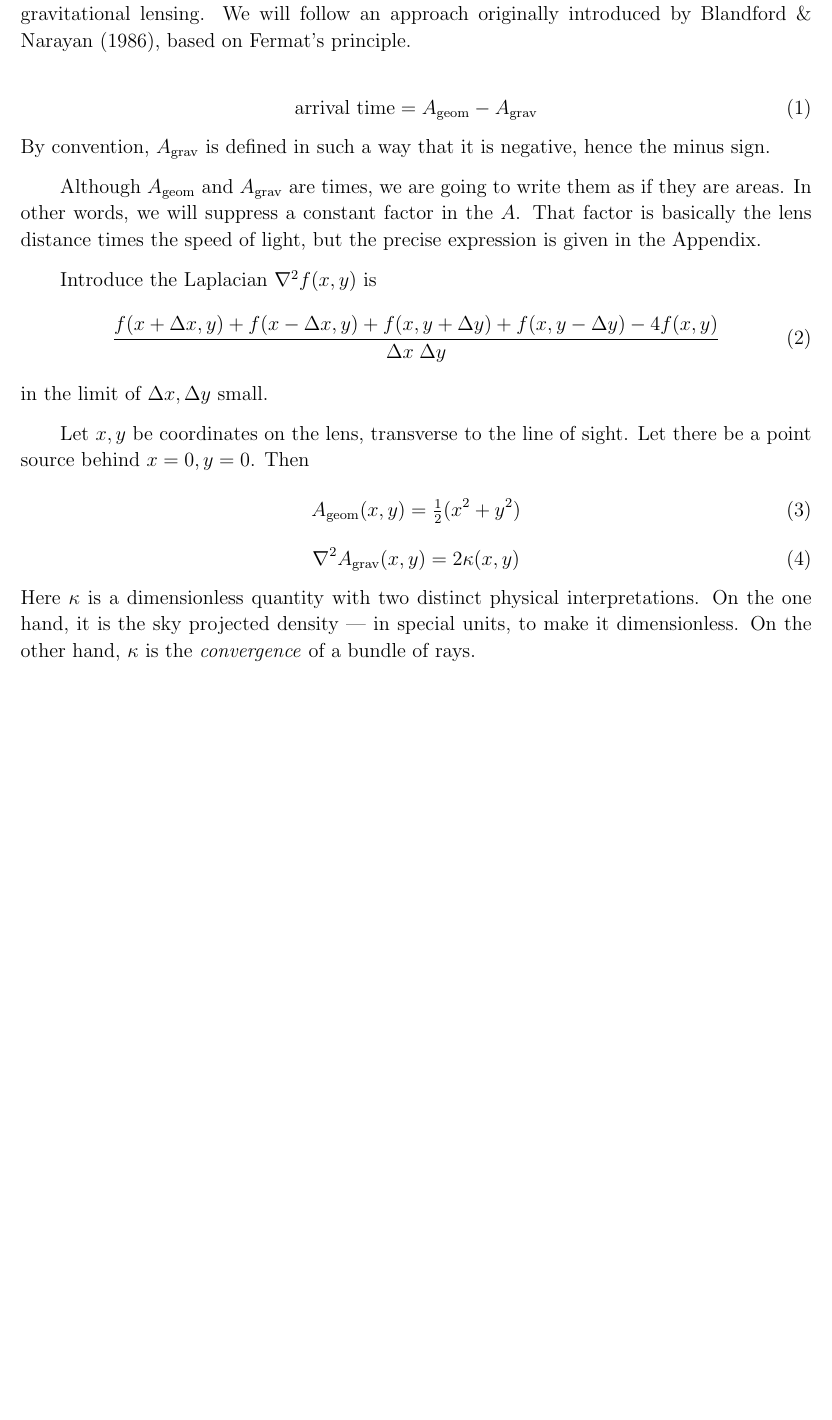
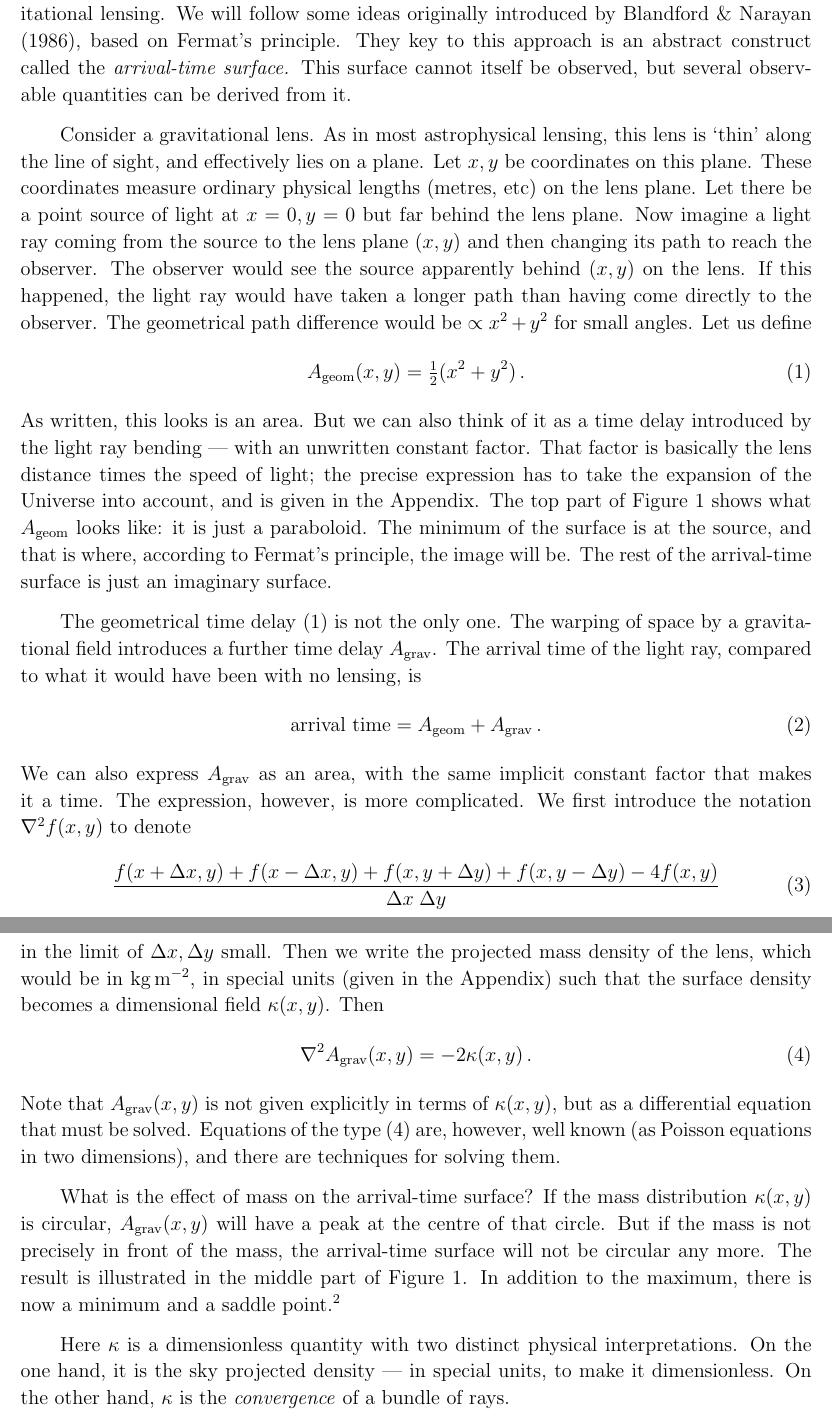
Before and after one commit to RafiKueng/SimAnalysis, a LaTeX paper (text/ms.tex, which reads text/tex/theory.tex): part of page 4 of 9 before the commit and two parts of pages 4 and 5 of 10 after it, the two joined at a grey line, cut so that both start at the same text, the shorter picture padded with empty space. Compiled offline with pdfLaTeX; a missing bibliography style is replaced by a similar one.

Commit message:
editing Fermat-principle section

```diff
--- a/text/tex/theory.tex
+++ b/text/tex/theory.tex
@@ -8,35 +13,70 @@
 \section{Fermat's Principle} \label{sec:Fermat}
 
 There are several ways to understand the formation of arcs and
-multiple images in gravitational lensing.  We will follow an approach
+multiple images in gravitational lensing.  We will follow some ideas
 originally introduced by \cite{1986ApJ...310..568B}, based on Fermat's
-principle.
+principle.  They key to this approach is an abstract construct called
+the {\em arrival-time surface.}  This surface cannot itself be
+observed, but several observable quantities can be derived from it.
 
+Consider a gravitational lens.  As in most astrophysical lensing, this
+lens is `thin' along the line of sight, and effectively lies on a
+plane.  Let $x,y$ be coordinates on this plane.  These coordinates
+measure ordinary physical lengths (metres, etc) on the lens plane.
+Let there be a point source of light at $x=0,y=0$ but far behind the
+lens plane.  Now imagine a light ray coming from the source to the
+lens plane $(x,y)$ and then changing its path to reach the observer.
+The observer would see the source apparently behind $(x,y)$ on the
+lens.  If this happened, the light ray would have taken a longer path
+than having come directly to the observer.  The geometrical path
+difference would be $\propto x^2 + y^2$ for small angles.  Let us
+define
+\begin{equation} \label{eq:Ageom}
+A_{\rm geom}(x,y) = \half(x^2 + y^2) \,.
+\end{equation}
+As written, this looks is an area.  But we can also think of it as a
+time delay introduced by the light ray bending --- with an unwritten
+constant factor.  That factor is basically the lens distance times the
+speed of light; the precise expression has to take the expansion of
+the Universe into account, and is given in the Appendix.  The top part
+of Figure~\ref{fig:arriv} shows what $A_{\rm geom}$ looks like: it is
+just a paraboloid.  The minimum of the surface is at the source, and
+that is where, according to Fermat's principle, the image will be.
+The rest of the arrival-time surface is just an imaginary surface.
+
+The geometrical time delay \eqref{eq:Ageom} is not the only one.  The
+warping of space by a gravitational field introduces a further time
+delay $A_{\rm grav}$.  The arrival time of the light ray, compared to
+what it would have been with no lensing, is
 \begin{equation}
-\hbox{arrival time} = A_{\rm geom} - A_{\rm grav}
+\hbox{arrival time} = A_{\rm geom} + A_{\rm grav} \,.
 \end{equation}
-By convention, $A_{\rm grav}$ is defined in such a way that it is
-negative, hence the minus sign.
-
-Although $A_{\rm geom}$ and $A_{\rm grav}$ are times, we are going to
-write them as if they are areas.  In other words, we will suppress a
-constant factor in the $A$.  That factor is basically the lens
-distance times the speed of light, but the precise expression is given
-in the Appendix.
-
-Introduce the Laplacian $\nabla^2 f(x,y)$ is
+We can also express $A_{\rm grav}$ as an area, with the same implicit
+constant factor that makes it a time.  The expression, however, is
+more complicated.  We first introduce the notation $\nabla^2 f(x,y)$
+to denote
 \begin{equation}
  \frac{ f(x+\Delta x, y) + f(x-\Delta x, y) +
         f(x, y+\Delta y) + f(x, y-\Delta y) - 4 f(x,y) }
       {\Delta x \; \Delta y}
 \end{equation}
-in the limit of $\Delta x,\Delta y$ small.
+in the limit of $\Delta x,\Delta y$ small.  Then we write the
+projected mass density of the lens, which would be in $\rm
+kg\,m^{-2}$, in special units (given in the Appendix) such that the
+surface density becomes a dimensional field $\kappa(x,y)$.  Then
+\begin{equation} \label{eq:poisson}
+\nabla^2 A_{\rm grav}(x,y) = -2\kappa(x,y) \,.
+\end{equation}
+Note that $A_{\rm grav}(x,y)$ is not given explicitly in terms of
+$\kappa(x,y)$, but as a differential equation that must be solved.
+Equations of the type \eqref{eq:poisson} are, however, well known (as
+Poisson equations in two dimensions), and there are techniques for
+solving them.
 
-Let $x,y$ be coordinates on the lens, transverse to the line of sight.
-Let there be a point source behind $x=0,y=0$.  Then
-\begin{equation}
-A_{\rm geom}(x,y) = \half(x^2 + y^2)
-\end{equation}
-\begin{equation}
-\nabla^2 A_{\rm grav}(x,y) = 2\kappa(x,y)
-\end{equation}
+What is the effect of mass on the arrival-time surface?  If the mass
+distribution $\kappa(x,y)$ is circular, $A_{\rm grav}(x,y)$ will have
+a peak at the centre of that circle.  But if the mass is not precisely
+in front of the mass, the arrival-time surface will not be circular
+any more.  The result is illustrated in the middle part of
+Figure~\ref{fig:arriv}.  In addition to the maximum, there is now a
+minimum and a saddle point.\footnote{A saddle point is recognizable in
```
Also changed, not shown: text/tex/appendix.tex (+1 -1 lines), text/tex/theory.tex (14 more changed lines).
